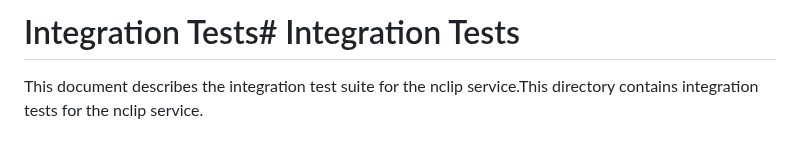
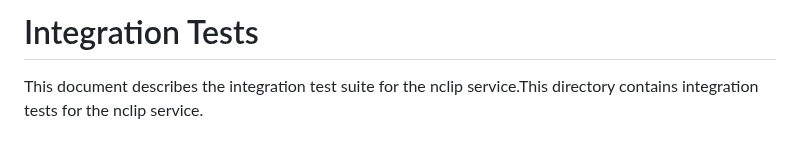
Before and after one commit to johnwmail/nclip, a Markdown page: Documents/INTEGRATION-TESTS.md, the part around the change. Rendered like a GitHub page.

Commit message:
Update Documents/INTEGRATION-TESTS.md
Co-authored-by: Copilot <175728472+Copilot@users.noreply.github.com>

```diff
--- a/Documents/INTEGRATION-TESTS.md
+++ b/Documents/INTEGRATION-TESTS.md
@@ -1,4 +1,4 @@
-# Integration Tests# Integration Tests
+# Integration Tests
 
 
 
```
